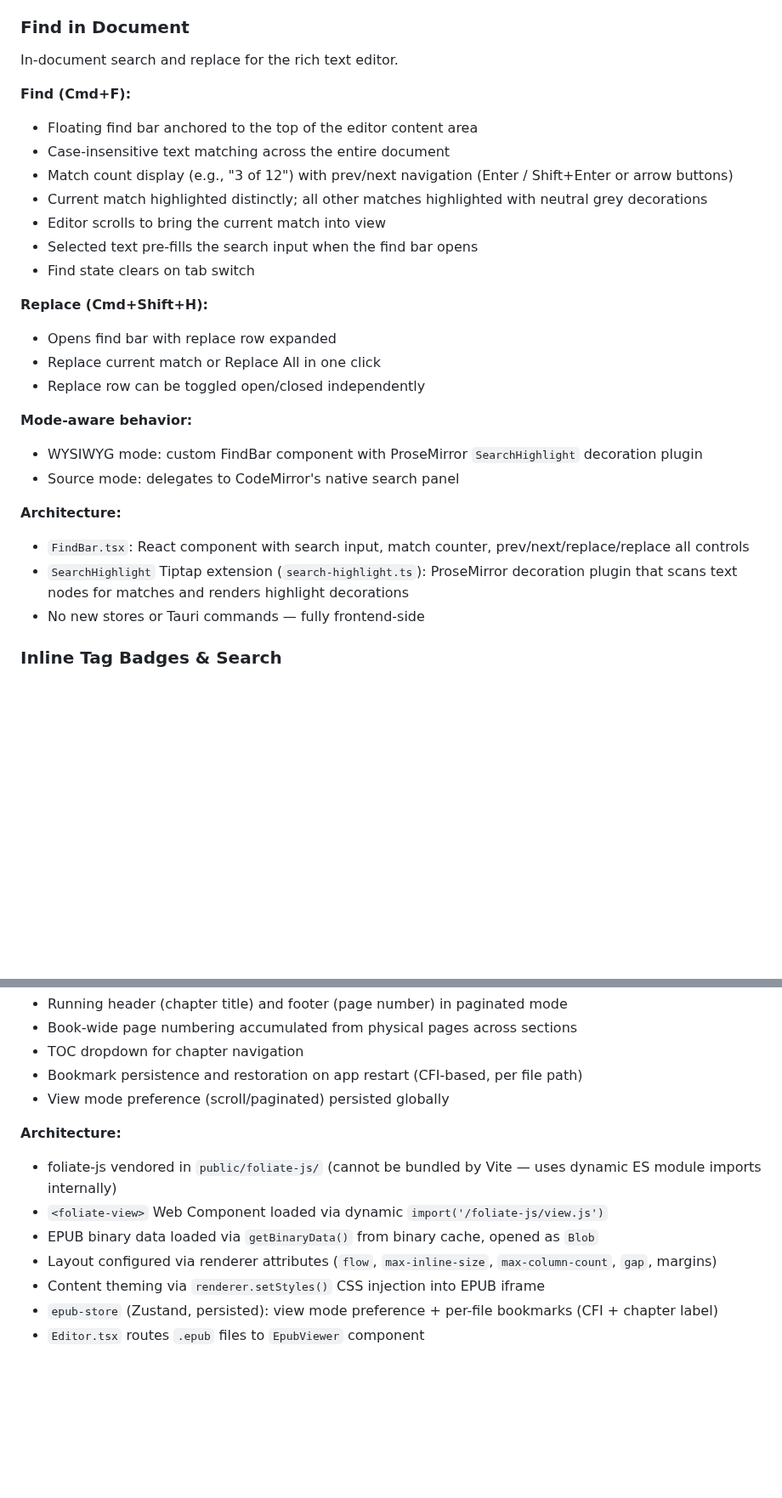
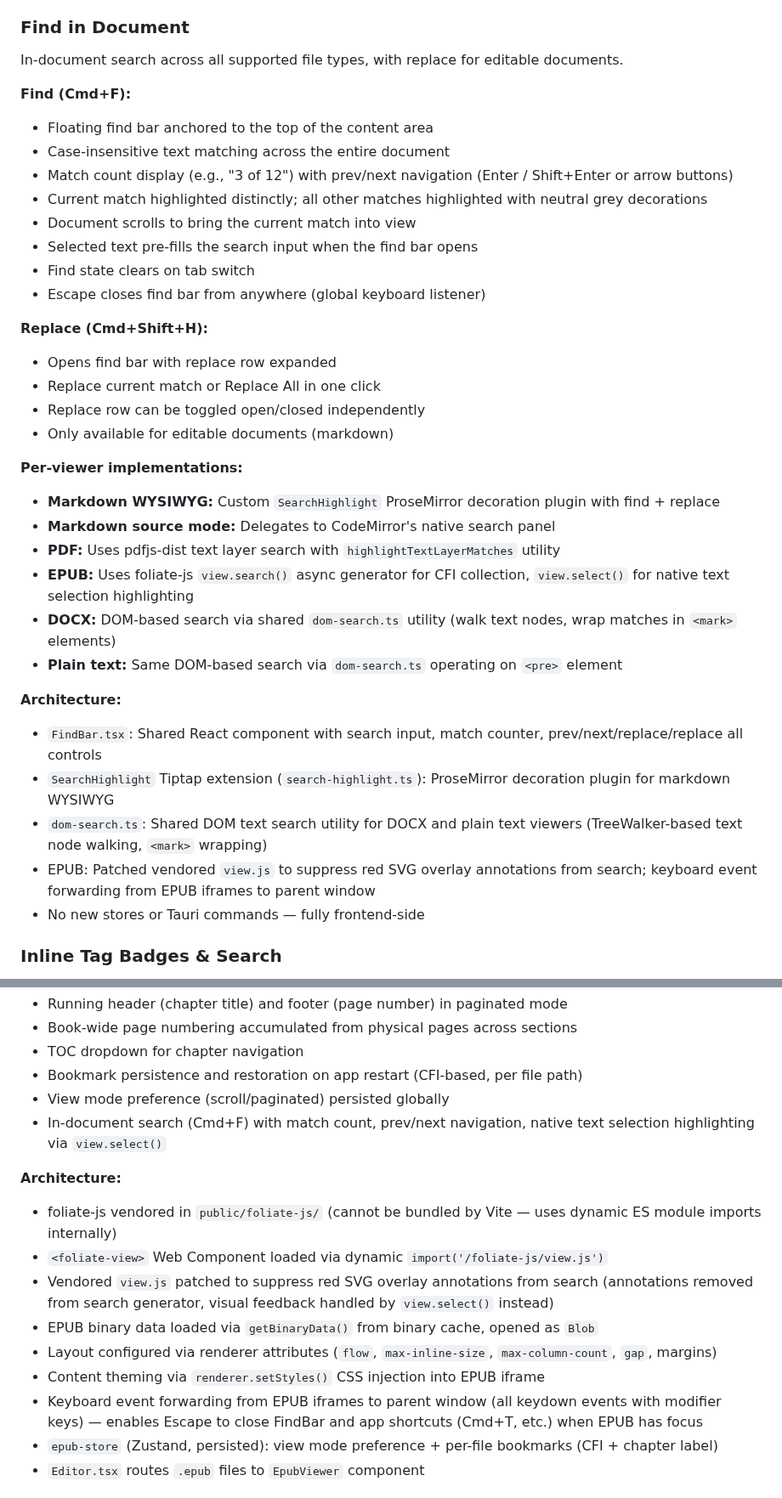
Before and after one commit to PeterBlenessy/notesage, a Markdown page: docs/product-description.md, 2 parts joined by grey strips. Shown at 85% size. GitHub-like rendering; blank space fills up the shorter version.

```diff
--- a/docs/product-description.md
+++ b/docs/product-description.md
@@ -62,33 +62,41 @@ Tiptap-powered rich text editor with full markdown round-tripping.
 
 ### Find in Document
 
-In-document search and replace for the rich text editor.
+In-document search across all supported file types, with replace for editable documents.
 
 **Find (Cmd+F):**
 
-- Floating find bar anchored to the top of the editor content area
+- Floating find bar anchored to the top of the content area
 - Case-insensitive text matching across the entire document
 - Match count display (e.g., "3 of 12") with prev/next navigation (Enter / Shift+Enter or arrow buttons)
 - Current match highlighted distinctly; all other matches highlighted with neutral grey decorations
-- Editor scrolls to bring the current match into view
+- Document scrolls to bring the current match into view
 - Selected text pre-fills the search input when the find bar opens
 - Find state clears on tab switch
+- Escape closes find bar from anywhere (global keyboard listener)
 
 **Replace (Cmd+Shift+H):**
 
 - Opens find bar with replace row expanded
 - Replace current match or Replace All in one click
 - Replace row can be toggled open/closed independently
+- Only available for editable documents (markdown)
 
-**Mode-aware behavior:**
+**Per-viewer implementations:**
 
-- WYSIWYG mode: custom FindBar component with ProseMirror `SearchHighlight` decoration plugin
-- Source mode: delegates to CodeMirror's native search panel
+- **Markdown WYSIWYG:** Custom `SearchHighlight` ProseMirror decoration plugin with find + replace
+- **Markdown source mode:** Delegates to CodeMirror's native search panel
+- **PDF:** Uses pdfjs-dist text layer search with `highlightTextLayerMatches` utility
+- **EPUB:** Uses foliate-js `view.search()` async generator for CFI collection, `view.select()` for native text selection highlighting
+- **DOCX:** DOM-based search via shared `dom-search.ts` utility (walk text nodes, wrap matches in `<mark>` elements)
+- **Plain text:** Same DOM-based search via `dom-search.ts` operating on `<pre>` element
 
 **Architecture:**
 
-- `FindBar.tsx`: React component with search input, match counter, prev/next/replace/replace all controls
-- `SearchHighlight` Tiptap extension (`search-highlight.ts`): ProseMirror decoration plugin that scans text nodes for matches and renders highlight decorations
+- `FindBar.tsx`: Shared React component with search input, match counter, prev/next/replace/replace all controls
+- `SearchHighlight` Tiptap extension (`search-highlight.ts`): ProseMirror decoration plugin for markdown WYSIWYG
+- `dom-search.ts`: Shared DOM text search utility for DOCX and plain text viewers (TreeWalker-based text node walking, `<mark>` wrapping)
+- EPUB: Patched vendored `view.js` to suppress red SVG overlay annotations from search; keyboard event forwarding from EPUB iframes to parent window
 - No new stores or Tauri commands — fully frontend-side
 
 ### Inline Tag Badges & Search
@@ -295,14 +303,17 @@ Read EPUB ebooks directly in Notesage with paginated or scrollable rendering.
 - TOC dropdown for chapter navigation
 - Bookmark persistence and restoration on app restart (CFI-based, per file path)
 - View mode preference (scroll/paginated) persisted globally
+- In-document search (Cmd+F) with match count, prev/next navigation, native text selection highlighting via `view.select()`
 
 **Architecture:**
 
 - foliate-js vendored in `public/foliate-js/` (cannot be bundled by Vite — uses dynamic ES module imports internally)
 - `<foliate-view>` Web Component loaded via dynamic `import('/foliate-js/view.js')`
+- Vendored `view.js` patched to suppress red SVG overlay annotations from search (annotations removed from search generator, visual feedback handled by `view.select()` instead)
 - EPUB binary data loaded via `getBinaryData()` from binary cache, opened as `Blob`
 - Layout configured via renderer attributes (`flow`, `max-inline-size`, `max-column-count`, `gap`, margins)
 - Content theming via `renderer.setStyles()` CSS injection into EPUB iframe
+- Keyboard event forwarding from EPUB iframes to parent window (all keydown events with modifier keys) — enables Escape to close FindBar and app shortcuts (Cmd+T, etc.) when EPUB has focus
 - `epub-store` (Zustand, persisted): view mode preference + per-file bookmarks (CFI + chapter label)
 - `Editor.tsx` routes `.epub` files to `EpubViewer` component
 
```
Also changed, not shown: other parts of docs/product-description.md (+1 -1 lines), docs/architecture.md (+7 -3 lines), docs/prds/2026-02-28-find-in-document.md (+7 -7 lines).
